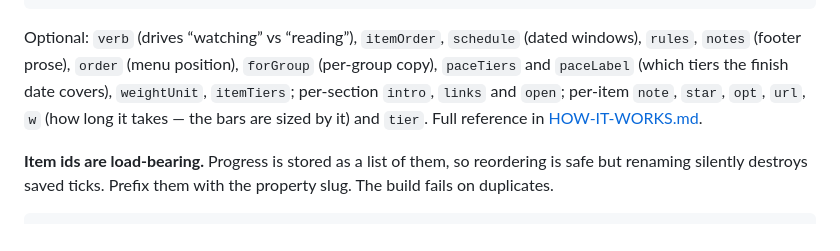
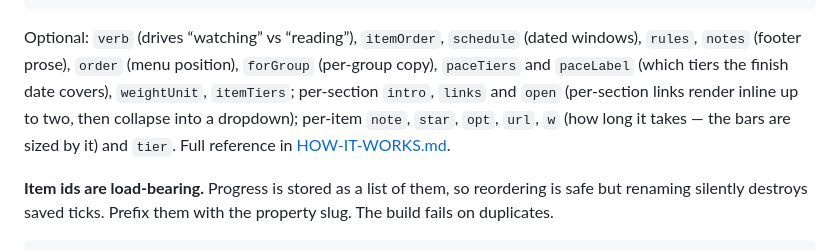
Before and after one commit to nathanclayton27/GroupWatch, a Markdown page: README.md, the part around the change. Rendered like a GitHub page.

```diff
--- a/README.md
+++ b/README.md
@@ -83,7 +83,8 @@ Optional: `verb` (drives “watching” vs “reading”), `itemOrder`, `schedul
 (dated windows), `rules`, `notes` (footer prose), `order` (menu position),
 `forGroup` (per-group copy), `paceTiers` and `paceLabel` (which tiers the
 finish date covers), `weightUnit`, `itemTiers`; per-section `intro`, `links`
-and `open`; per-item `note`, `star`, `opt`, `url`, `w` (how long it takes —
+and `open` (per-section links render inline up to two, then collapse into a
+dropdown); per-item `note`, `star`, `opt`, `url`, `w` (how long it takes —
 the bars are sized by it) and `tier`. Full reference in
 [HOW-IT-WORKS.md](HOW-IT-WORKS.md).
 
```
Also changed, not shown: HOW-IT-WORKS.md (+13 -0 lines).
